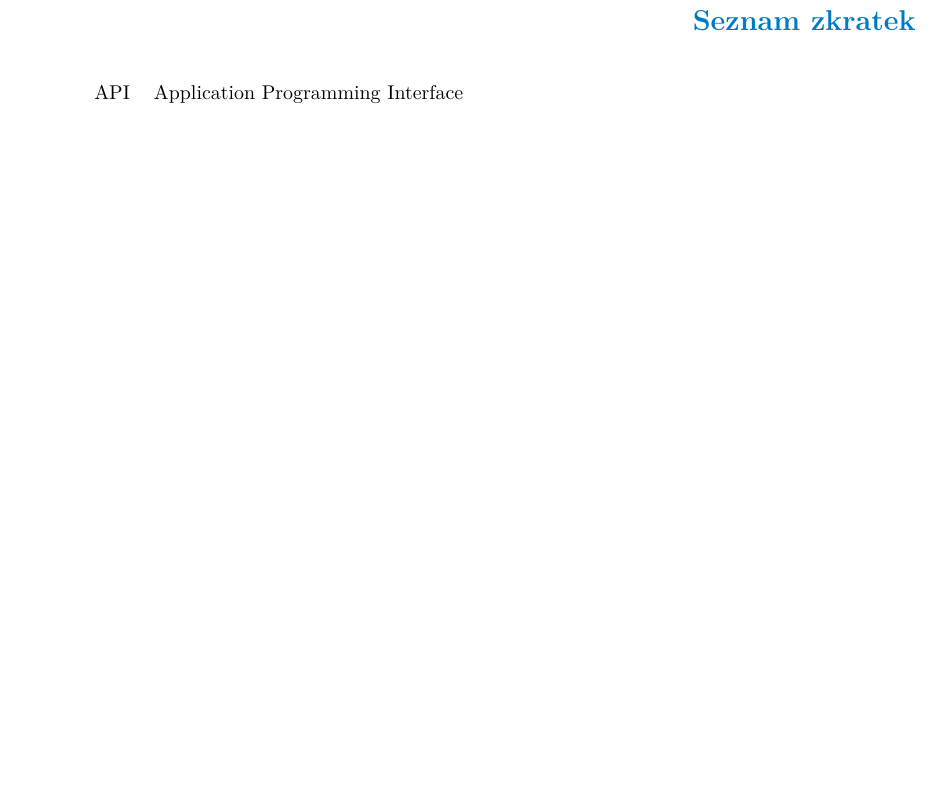
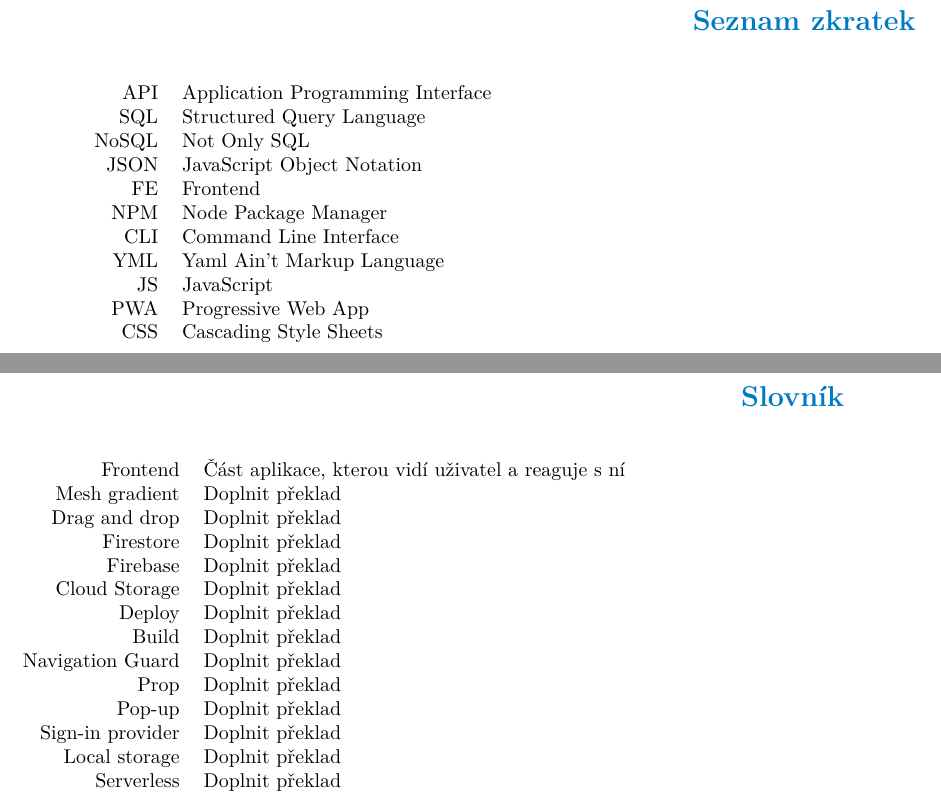
Before and after one commit to v-moravec/bachelor-thesis, a LaTeX thesis (ctufit-thesis.tex, which reads text/abbreviations.tex, text/dictionary.tex): part of page 12 of 43 before the commit and two parts of pages 12 and 13 of 45 after it, the two joined at a grey line, cut so that both start at the same text, the shorter picture padded with empty space. Compiled offline with XeLaTeX.

Commit message:
Added abbreviations and dictionary.

```diff
--- a/text/abbreviations.tex
+++ b/text/abbreviations.tex
@@ -4,5 +4,15 @@
 \chapter{Seznam zkratek}
 
 \begin{tabular}{rl}
-    API & Application Programming Interface
+    API & Application Programming Interface \\
+    SQL & Structured Query Language \\
+    NoSQL & Not Only SQL \\
+    JSON & JavaScript Object Notation \\
+    FE & Frontend \\
+    NPM & Node Package Manager \\
+    CLI & Command Line Interface \\
+    YML & Yaml Ain't Markup Language \\
+    JS & JavaScript \\
+    PWA & Progressive Web App \\
+    CSS & Cascading Style Sheets \\
 \end{tabular}
--- /dev/null
+++ b/text/dictionary.tex
@@ -0,0 +1,21 @@
+%! Author = vojmo
+%! Date = 15.11.2021
+
+\chapter{Slovník}
+
+\begin{tabular}{rl}
+    Frontend & Část aplikace, kterou vidí uživatel a reaguje s ní \\
+    Mesh gradient & Doplnit překlad \\ % TODO
+    Drag and drop & Doplnit překlad \\ % TODO
+    Firestore & Doplnit překlad \\ % TODO
+    Firebase & Doplnit překlad \\ % TODO
+    Cloud Storage & Doplnit překlad \\ % TODO
+    Deploy & Doplnit překlad \\ % TODO
+    Build & Doplnit překlad \\ % TODO
+    Navigation Guard & Doplnit překlad \\ % TODO
+    Prop & Doplnit překlad \\ % TODO
+    Pop-up & Doplnit překlad \\ % TODO
+    Sign-in provider & Doplnit překlad \\ % TODO
+    Local storage & Doplnit překlad \\ % TODO
+    Serverless & Doplnit překlad \\ % TODO
+\end{tabular}
```
Also changed, not shown: ctufit-thesis.tex (+1 -0 lines), text/analysis.tex (+1 -1 lines), BP_Moravec_Vojtech_2022.pdf.
